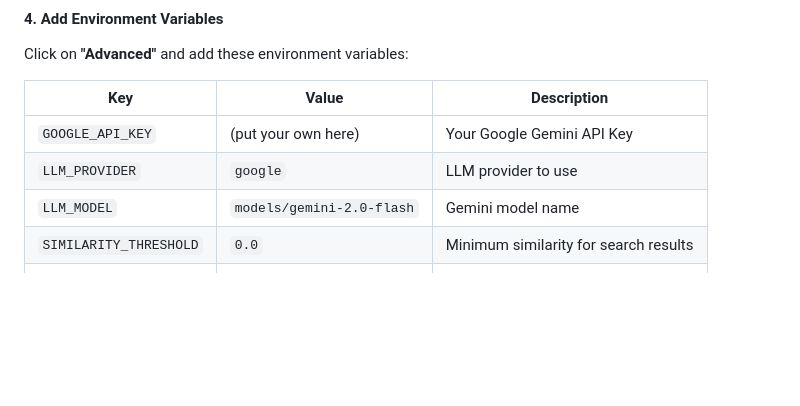
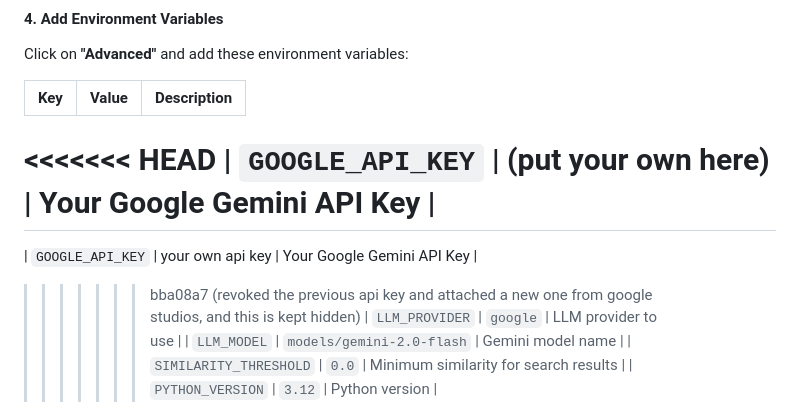
Before and after one commit to Shashw1t/Unthinkable, a Markdown page: RENDER_DEPLOYMENT.md, the part around the change. Drawn GitHub-style; blank space fills up the shorter version.

```diff
--- a/RENDER_DEPLOYMENT.md
+++ b/RENDER_DEPLOYMENT.md
@@ -54,7 +54,11 @@ Click on **"Advanced"** and add these environment variables:
 
 | Key | Value | Description |
 |-----|-------|-------------|
+<<<<<<< HEAD
 | `GOOGLE_API_KEY` | (put your own here) | Your Google Gemini API Key |
+=======
+| `GOOGLE_API_KEY` | your own api key | Your Google Gemini API Key |
+>>>>>>> bba08a7 (revoked the previous api key and attached a new one from google studios, and this is kept hidden)
 | `LLM_PROVIDER` | `google` | LLM provider to use |
 | `LLM_MODEL` | `models/gemini-2.0-flash` | Gemini model name |
 | `SIMILARITY_THRESHOLD` | `0.0` | Minimum similarity for search results |
```
Also changed, not shown: DEMO_VIDEO_SCRIPT.md (added).
